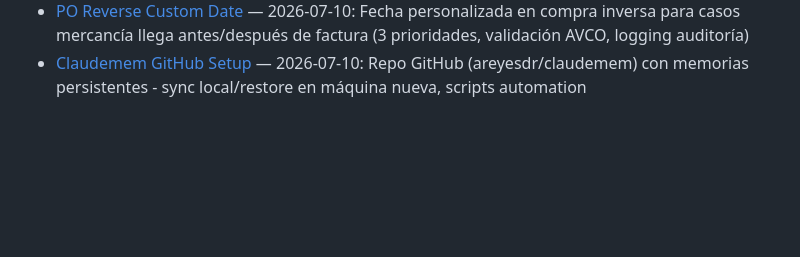
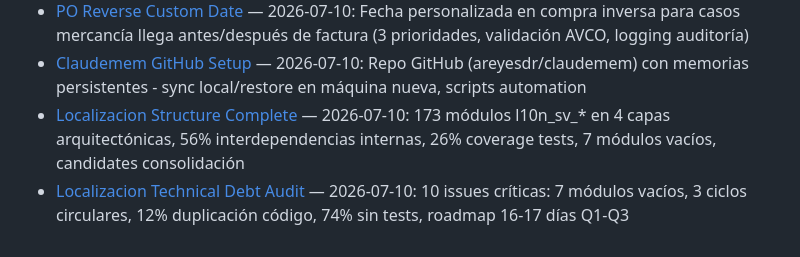
Before and after one commit to areyesdr/claudemem, a Markdown page: memories/MEMORY.md, the part around the change. Drawn GitHub-style; blank space fills up the shorter version.

```diff
--- a/memories/MEMORY.md
+++ b/memories/MEMORY.md
@@ -37,3 +37,5 @@
 - [wkhtmlt2pdf_batch Fix](project_wkhtmlt2pdf_batch_fix.md) — 2026-05-19: Corrección integración con account_reports: heredar de account.report.export_to_pdf() + chunks por cuentas
 - [PO Reverse Custom Date](project_po_reverse_custom_date.md) — 2026-07-10: Fecha personalizada en compra inversa para casos mercancía llega antes/después de factura (3 prioridades, validación AVCO, logging auditoría)
 - [Claudemem GitHub Setup](project_claudemem_github_setup.md) — 2026-07-10: Repo GitHub (areyesdr/claudemem) con memorias persistentes - sync local/restore en máquina nueva, scripts automation
+- [Localizacion Structure Complete](project_localizacion_structure_complete.md) — 2026-07-10: 173 módulos l10n_sv_* en 4 capas arquitectónicas, 56% interdependencias internas, 26% coverage tests, 7 módulos vacíos, candidates consolidación
+- [Localizacion Technical Debt Audit](project_localizacion_technical_debt_audit.md) — 2026-07-10: 10 issues críticas: 7 módulos vacíos, 3 ciclos circulares, 12% duplicación código, 74% sin tests, roadmap 16-17 días Q1-Q3
```
Also changed, not shown: memories/project_localizacion_structure_complete.md (added, +142 -0 lines), memories/project_localizacion_technical_debt_audit.md (added, +204 -0 lines).
